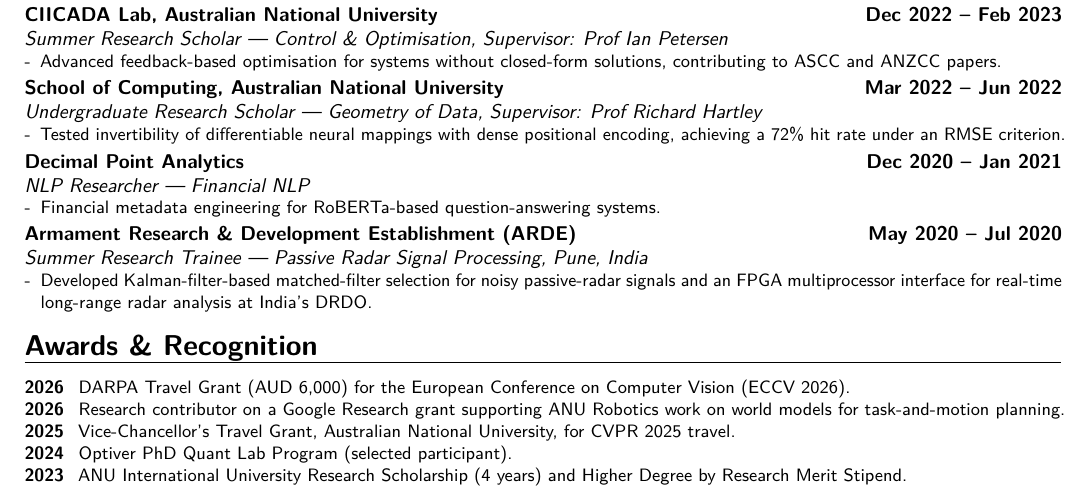
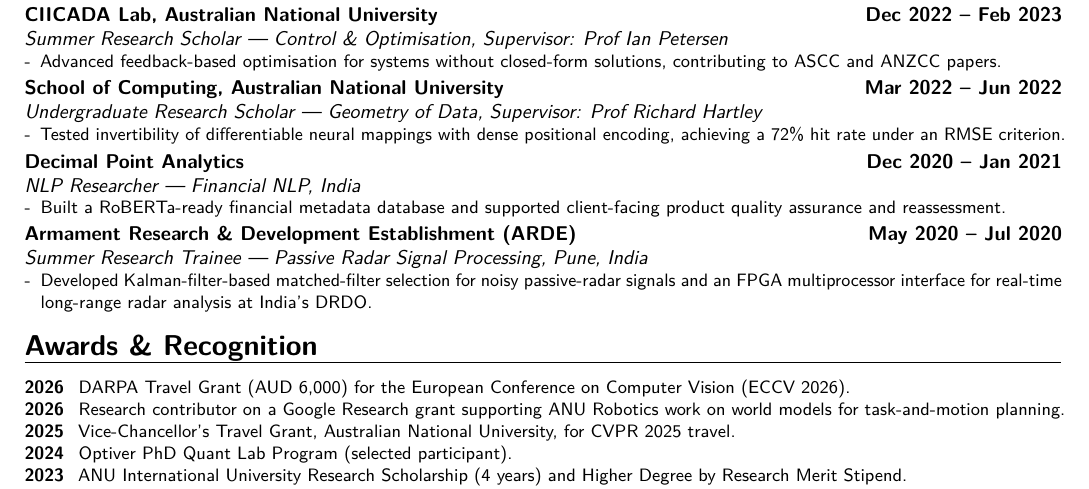
Before and after one commit to 1ssb/1ssb.github.io, a LaTeX CV (resume/main.tex, which reads resume/sections/research.tex): part of page 2 of 2, cut so that both start at the same text. Compiled offline with pdfLaTeX.

Commit message:
Refine Decimal Point Analytics resume entry

```diff
--- a/resume/sections/research.tex
+++ b/resume/sections/research.tex
@@ -15,9 +15,9 @@
   \item Tested invertibility of differentiable neural mappings with dense positional encoding, achieving a 72\% hit rate under an RMSE criterion.
 \end{itemize}}
 
-\cventry{}{NLP Researcher --- Financial NLP}{Decimal Point Analytics}{Dec 2020 -- Jan 2021}{}{%
+\cventry{}{NLP Researcher --- Financial NLP}{Decimal Point Analytics}{Dec 2020 -- Jan 2021}{India}{%
 \begin{itemize}[leftmargin=*,itemsep=0pt,parsep=0pt,topsep=0pt]
-  \item Financial metadata engineering for RoBERTa-based question-answering systems.
+  \item Built a RoBERTa-ready financial metadata database and supported client-facing product quality assurance and reassessment.
 \end{itemize}}
 
 \cventry{}{Summer Research Trainee --- Passive Radar Signal Processing}{Armament Research \& Development Establishment (ARDE)}{May 2020 -- Jul 2020}{Pune, India}{%
```
Also changed, not shown: resume/Resume.pdf.
